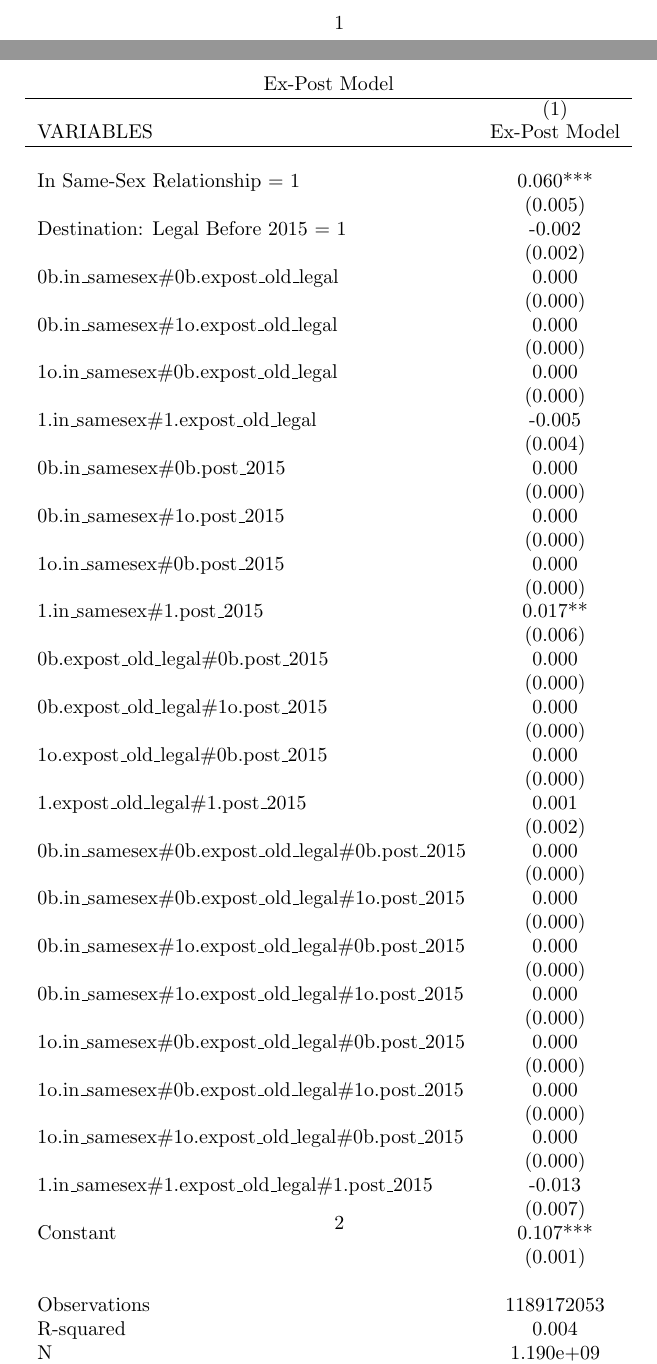
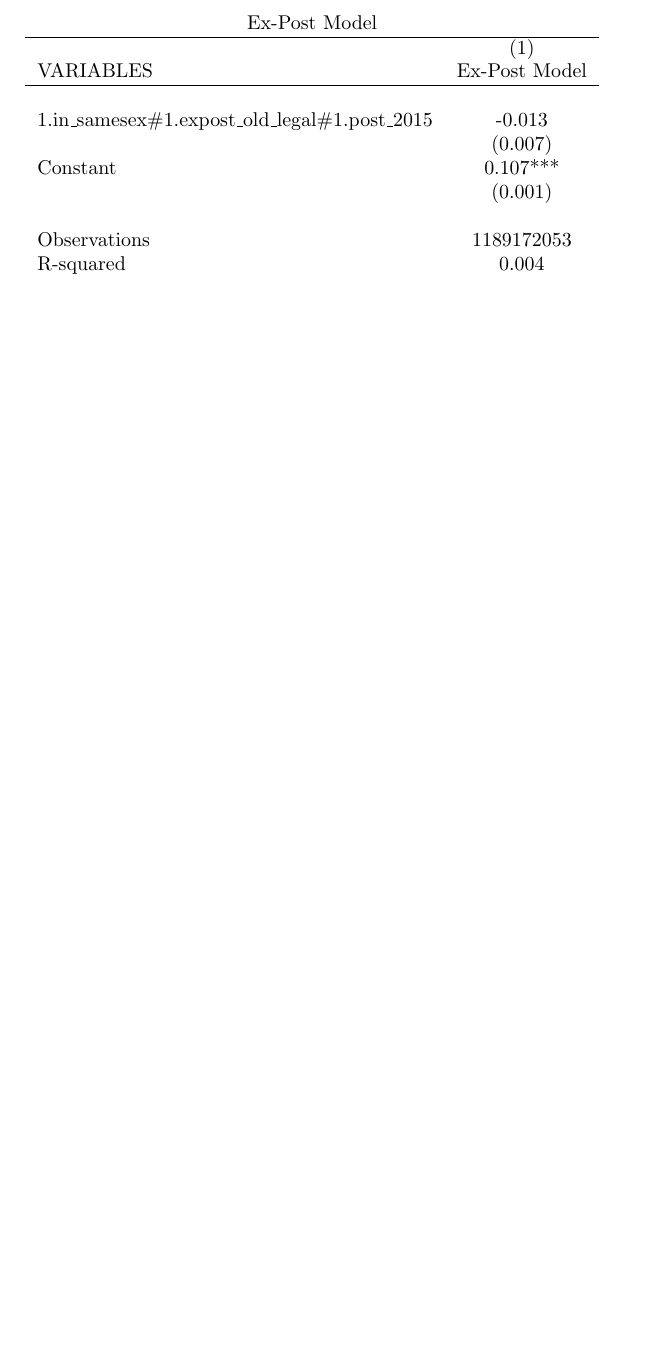
Before and after one commit to nj-rich/same-sex-migration, a LaTeX document (outputs/expost_base_model.tex): two parts of pages 1 and 2 of 2 before the commit and part of the page after it, the two joined at a grey line, cut at the place of the change, the shorter picture padded with empty space. Compiled offline with pdfLaTeX.

Commit message:
iterated

```diff
--- a/outputs/expost_base_model.tex
+++ b/outputs/expost_base_model.tex
@@ -6,56 +6,13 @@
  & (1) \\
 VARIABLES & Ex-Post Model \\ \hline
  &  \\
-In Same-Sex Relationship = 1 & 0.060*** \\
- & (0.005) \\
-Destination: Legal Before 2015 = 1 & -0.002 \\
- & (0.002) \\
-0b.in\_samesex\#0b.expost\_old\_legal & 0.000 \\
- & (0.000) \\
-0b.in\_samesex\#1o.expost\_old\_legal & 0.000 \\
- & (0.000) \\
-1o.in\_samesex\#0b.expost\_old\_legal & 0.000 \\
- & (0.000) \\
-1.in\_samesex\#1.expost\_old\_legal & -0.005 \\
- & (0.004) \\
-0b.in\_samesex\#0b.post\_2015 & 0.000 \\
- & (0.000) \\
-0b.in\_samesex\#1o.post\_2015 & 0.000 \\
- & (0.000) \\
-1o.in\_samesex\#0b.post\_2015 & 0.000 \\
- & (0.000) \\
-1.in\_samesex\#1.post\_2015 & 0.017** \\
- & (0.006) \\
-0b.expost\_old\_legal\#0b.post\_2015 & 0.000 \\
- & (0.000) \\
-0b.expost\_old\_legal\#1o.post\_2015 & 0.000 \\
- & (0.000) \\
-1o.expost\_old\_legal\#0b.post\_2015 & 0.000 \\
- & (0.000) \\
-1.expost\_old\_legal\#1.post\_2015 & 0.001 \\
- & (0.002) \\
-0b.in\_samesex\#0b.expost\_old\_legal\#0b.post\_2015 & 0.000 \\
- & (0.000) \\
-0b.in\_samesex\#0b.expost\_old\_legal\#1o.post\_2015 & 0.000 \\
- & (0.000) \\
-0b.in\_samesex\#1o.expost\_old\_legal\#0b.post\_2015 & 0.000 \\
- & (0.000) \\
-0b.in\_samesex\#1o.expost\_old\_legal\#1o.post\_2015 & 0.000 \\
- & (0.000) \\
-1o.in\_samesex\#0b.expost\_old\_legal\#0b.post\_2015 & 0.000 \\
- & (0.000) \\
-1o.in\_samesex\#0b.expost\_old\_legal\#1o.post\_2015 & 0.000 \\
- & (0.000) \\
-1o.in\_samesex\#1o.expost\_old\_legal\#0b.post\_2015 & 0.000 \\
- & (0.000) \\
 1.in\_samesex\#1.expost\_old\_legal\#1.post\_2015 & -0.013 \\
  & (0.007) \\
 Constant & 0.107*** \\
  & (0.001) \\
  &  \\
 Observations & 1189172053 \\
-R-squared & 0.004 \\
- N & 1.190e+09 \\ \hline
+ R-squared & 0.004 \\ \hline
 \multicolumn{2}{c}{ Robust standard errors in parentheses} \\
 \multicolumn{2}{c}{ *** p$<$0.01, ** p$<$0.05, * p$<$0.1} \\
 \end{tabular}
```
Also changed, not shown: outputs/expost_base_model.txt (+0 -43 lines), 1 other file.
